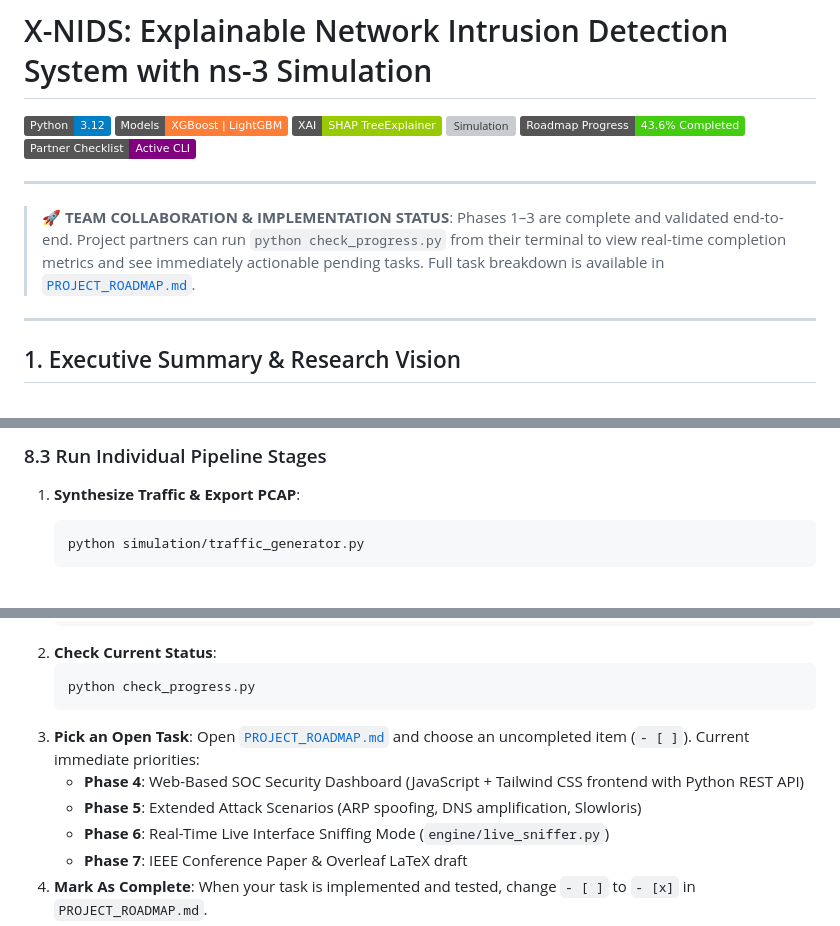
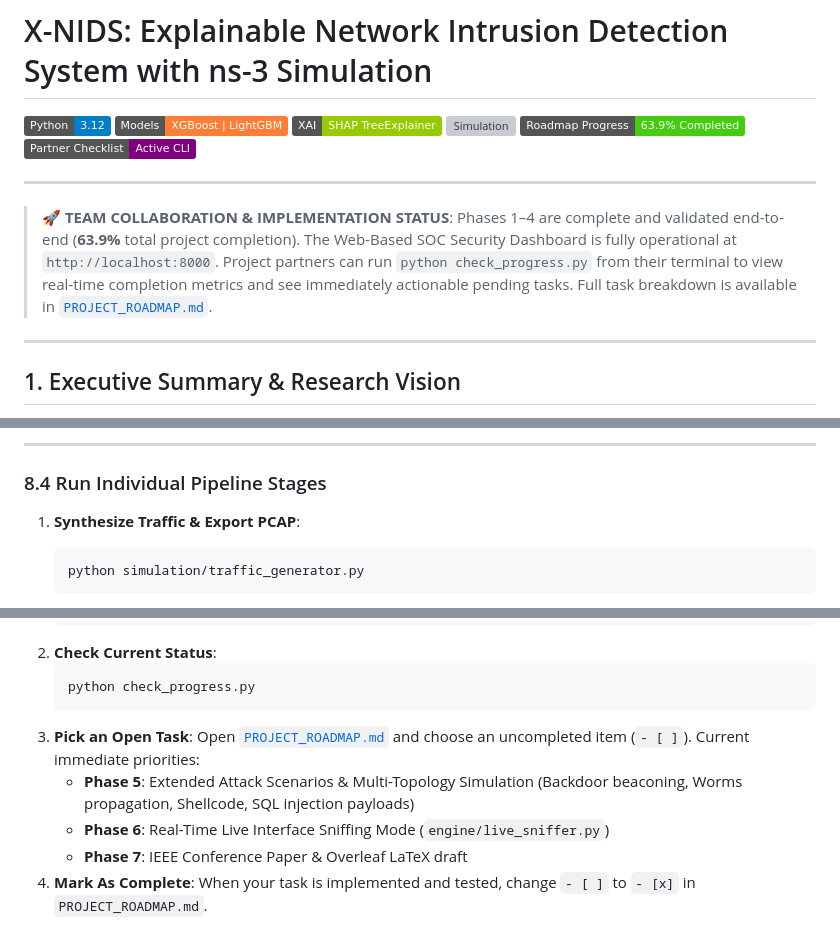
Before and after one commit to axant4323/IDS-with-SHAP, a Markdown page: README.md, 3 parts joined by grey strips. Drawn GitHub-style; badges without logos; grey boxes are pictures that could not be loaded.

````diff
--- a/README.md
+++ b/README.md
@@ -4,13 +4,14 @@
 [![Machine Learning](https://img.shields.io/badge/Models-XGBoost%20%7C%20LightGBM-orange.svg)]()
 [![Explainable AI](https://img.shields.io/badge/XAI-SHAP%20TreeExplainer-green.svg)]()
 [![Simulation](https://img.shields.io/badge/Simulator-Pure%20Python%20%2F%20ns--3-red.svg)](https://www.nsnam.org/)
-[![Roadmap Progress](https://img.shields.io/badge/Roadmap%20Progress-43.6%25%20Completed-brightgreen.svg)](PROJECT_ROADMAP.md)
+[![Roadmap Progress](https://img.shields.io/badge/Roadmap%20Progress-63.9%25%20Completed-brightgreen.svg)](PROJECT_ROADMAP.md)
 [![Team Checklist](https://img.shields.io/badge/Partner%20Checklist-Active%20CLI-purple.svg)](PROJECT_ROADMAP.md)
 
 ---
 
 > 🚀 **TEAM COLLABORATION & IMPLEMENTATION STATUS**:
-> Phases 1–3 are complete and validated end-to-end. Project partners can run `python check_progress.py` from their terminal to view real-time completion metrics and see immediately actionable pending tasks. Full task breakdown is available in [`PROJECT_ROADMAP.md`](PROJECT_ROADMAP.md).
+> Phases 1–4 are complete and validated end-to-end (**63.9%** total project completion).
+> The Web-Based SOC Security Dashboard is fully operational at `http://localhost:8000`. Project partners can run `python check_progress.py` from their terminal to view real-time completion metrics and see immediately actionable pending tasks. Full task breakdown is available in [`PROJECT_ROADMAP.md`](PROJECT_ROADMAP.md).
 
 ---
 
@@ -257,5 +286,7 @@ Total run time: ~7 seconds.
 
-### 8.3 Run Individual Pipeline Stages
+---
+
+### 8.4 Run Individual Pipeline Stages
 
 1. **Synthesize Traffic & Export PCAP**:
    ```bash
@@ -295,8 +326,7 @@ When project partners pull this repository:
    python check_progress.py
    ```
 3. **Pick an Open Task**: Open [`PROJECT_ROADMAP.md`](PROJECT_ROADMAP.md) and choose an uncompleted item (`- [ ]`). Current immediate priorities:
-   - **Phase 4**: Web-Based SOC Security Dashboard (JavaScript + Tailwind CSS frontend with Python REST API)
-   - **Phase 5**: Extended Attack Scenarios (ARP spoofing, DNS amplification, Slowloris)
+   - **Phase 5**: Extended Attack Scenarios & Multi-Topology Simulation (Backdoor beaconing, Worms propagation, Shellcode, SQL injection payloads)
    - **Phase 6**: Real-Time Live Interface Sniffing Mode (`engine/live_sniffer.py`)
    - **Phase 7**: IEEE Conference Paper & Overleaf LaTeX draft
 4. **Mark As Complete**: When your task is implemented and tested, change `- [ ]` to `- [x]` in `PROJECT_ROADMAP.md`.
````
Also changed, not shown: other parts of README.md (+40 -12 lines).
